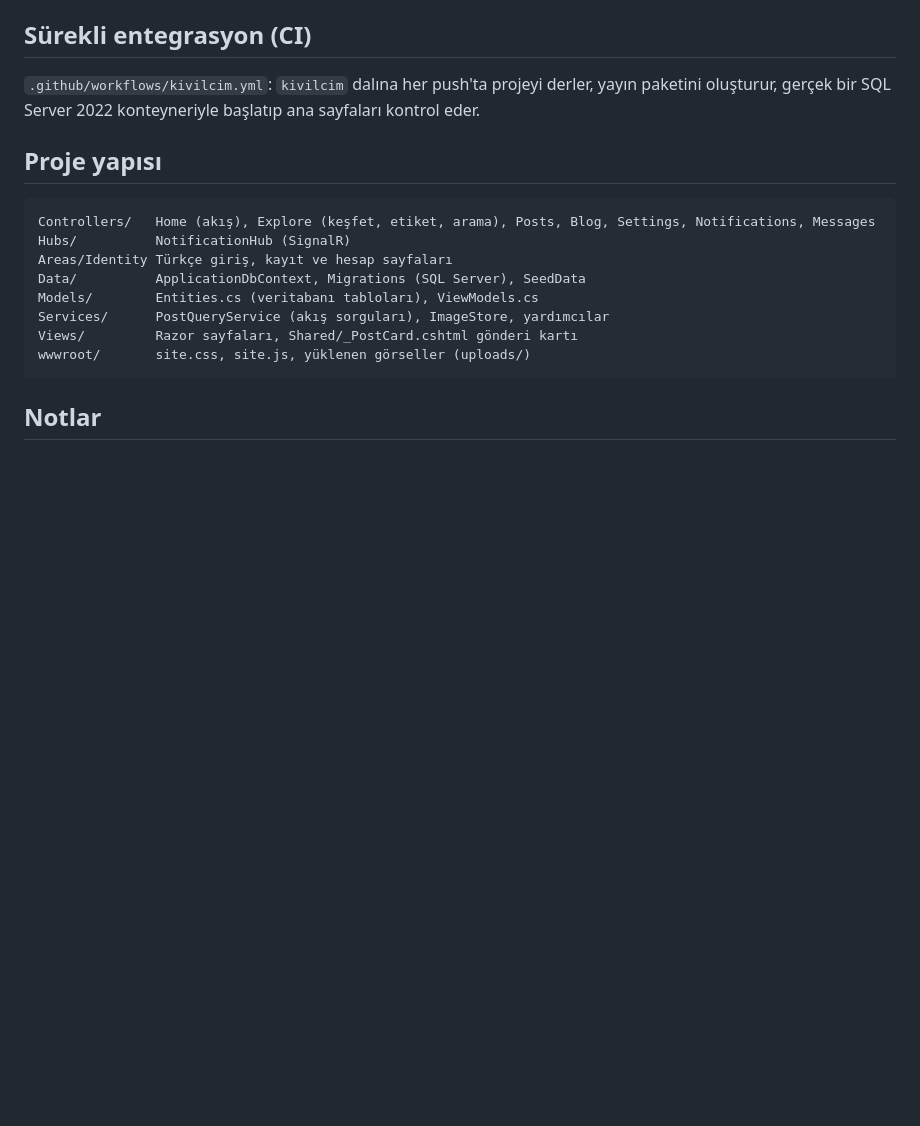
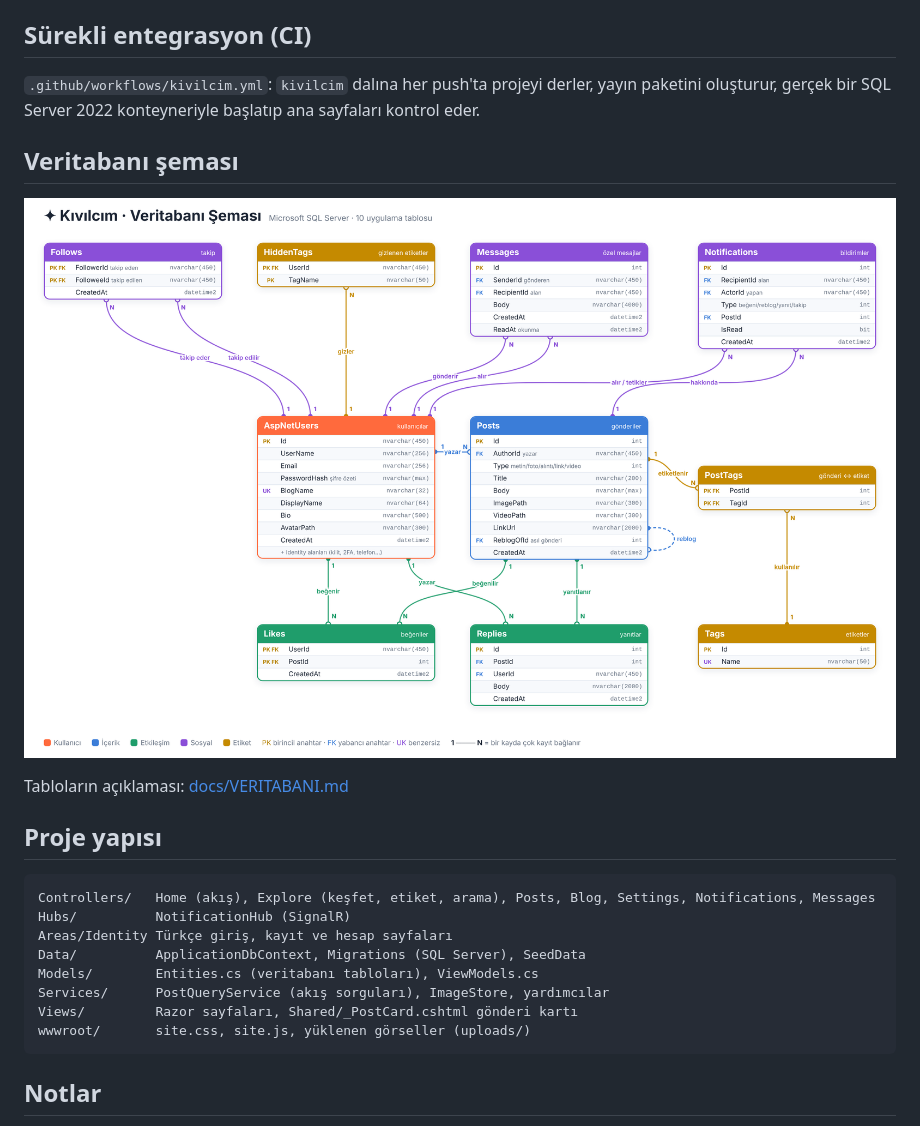
Before and after one commit to multhier/AI-Learner, a Markdown page: Kivilcim/README.md, the part around the change. GitHub-like rendering; pictures changed too: Kivilcim/docs/veritabani.png (added); blank space fills up the shorter version.

Commit message:
Veritabani semasi gorseli ve aciklamasi (docs/VERITABANI.md)
Co-Authored-By: Claude Opus 5.5 <noreply@anthropic.com>
Claude-Session: https://claude.ai/code/session_01JBtZkVWKQcQXJEv38YBFcb

````diff
--- a/Kivilcim/README.md
+++ b/Kivilcim/README.md
@@ -102,6 +102,12 @@ bağlantı dizesi `ConnectionStrings__DefaultConnection` ortam değişkeniyle ve
 `.github/workflows/kivilcim.yml`: `kivilcim` dalına her push'ta projeyi derler, yayın paketini oluşturur,
 gerçek bir SQL Server 2022 konteyneriyle başlatıp ana sayfaları kontrol eder.
 
+## Veritabanı şeması
+
+![Veritabanı şeması](docs/veritabani.png)
+
+Tabloların açıklaması: [docs/VERITABANI.md](docs/VERITABANI.md)
+
 ## Proje yapısı
 
 ```
````
Also changed, not shown: Kivilcim/ANLATIM.md (+3 -0 lines), Kivilcim/docs/VERITABANI.md (added, +144 -0 lines), 1 other file.
